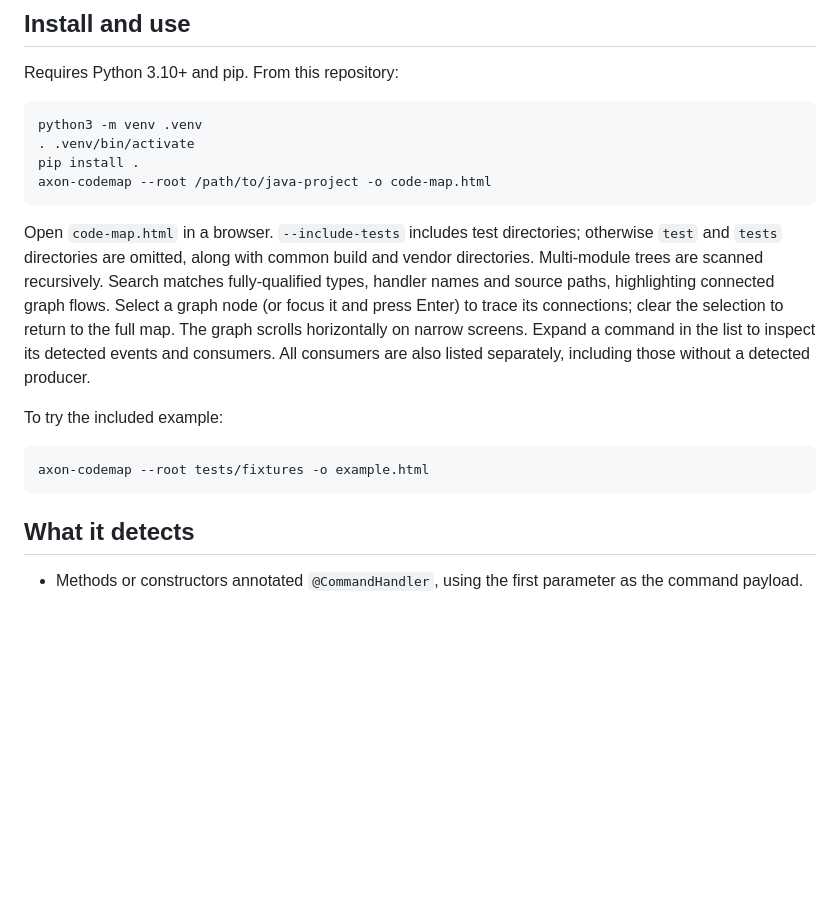
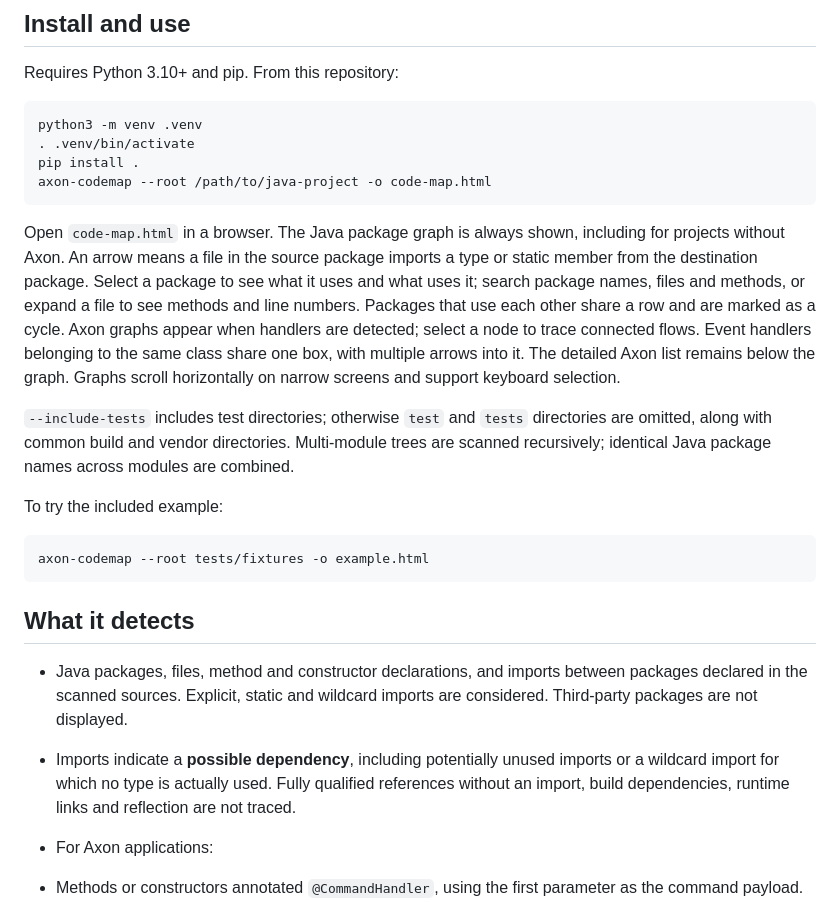
Before and after one commit to franclaw/axon-codemap, a Markdown page: README.md, the part around one of its changes. Drawn GitHub-style; blank space fills up the shorter version.

````diff
--- a/README.md
+++ b/README.md
@@ -27,7 +33,9 @@ pip install .
 axon-codemap --root /path/to/java-project -o code-map.html
 ```
 
-Open `code-map.html` in a browser. `--include-tests` includes test directories; otherwise `test` and `tests` directories are omitted, along with common build and vendor directories. Multi-module trees are scanned recursively. Search matches fully-qualified types, handler names and source paths, highlighting connected graph flows. Select a graph node (or focus it and press Enter) to trace its connections; clear the selection to return to the full map. The graph scrolls horizontally on narrow screens. Expand a command in the list to inspect its detected events and consumers. All consumers are also listed separately, including those without a detected producer.
+Open `code-map.html` in a browser. The Java package graph is always shown, including for projects without Axon. An arrow means a file in the source package imports a type or static member from the destination package. Select a package to see what it uses and what uses it; search package names, files and methods, or expand a file to see methods and line numbers. Packages that use each other share a row and are marked as a cycle. Axon graphs appear when handlers are detected; select a node to trace connected flows. Event handlers belonging to the same class share one box, with multiple arrows into it. The detailed Axon list remains below the graph. Graphs scroll horizontally on narrow screens and support keyboard selection.
+
+`--include-tests` includes test directories; otherwise `test` and `tests` directories are omitted, along with common build and vendor directories. Multi-module trees are scanned recursively; identical Java package names across modules are combined.
 
 To try the included example:
 
@@ -37,6 +45,10 @@ axon-codemap --root tests/fixtures -o example.html
 
 ## What it detects
 
+- Java packages, files, method and constructor declarations, and imports between packages declared in the scanned sources. Explicit, static and wildcard imports are considered. Third-party packages are not displayed.
+- Imports indicate a **possible dependency**, including potentially unused imports or a wildcard import for which no type is actually used. Fully qualified references without an import, build dependencies, runtime links and reflection are not traced.
+- For Axon applications:
+
 - Methods or constructors annotated `@CommandHandler`, using the first parameter as the command payload.
 - Direct `apply(new Event(...))` and `AggregateLifecycle.apply(new Event(...))` inside a command handler, including conditional branches. Each apply is shown with its source line.
 - Methods annotated `@EventHandler` as consumers. `@EventSourcingHandler` is deliberately excluded: it usually rebuilds aggregate state, not a projection. A regular event handler is a **possible** projection; Axon also uses these for other purposes.
````
Also changed, not shown: other parts of README.md (+10 -4 lines), docs/bike-rental-axon-flow.png (added), docs/bike-rental-workshop.png, 4 other files.
